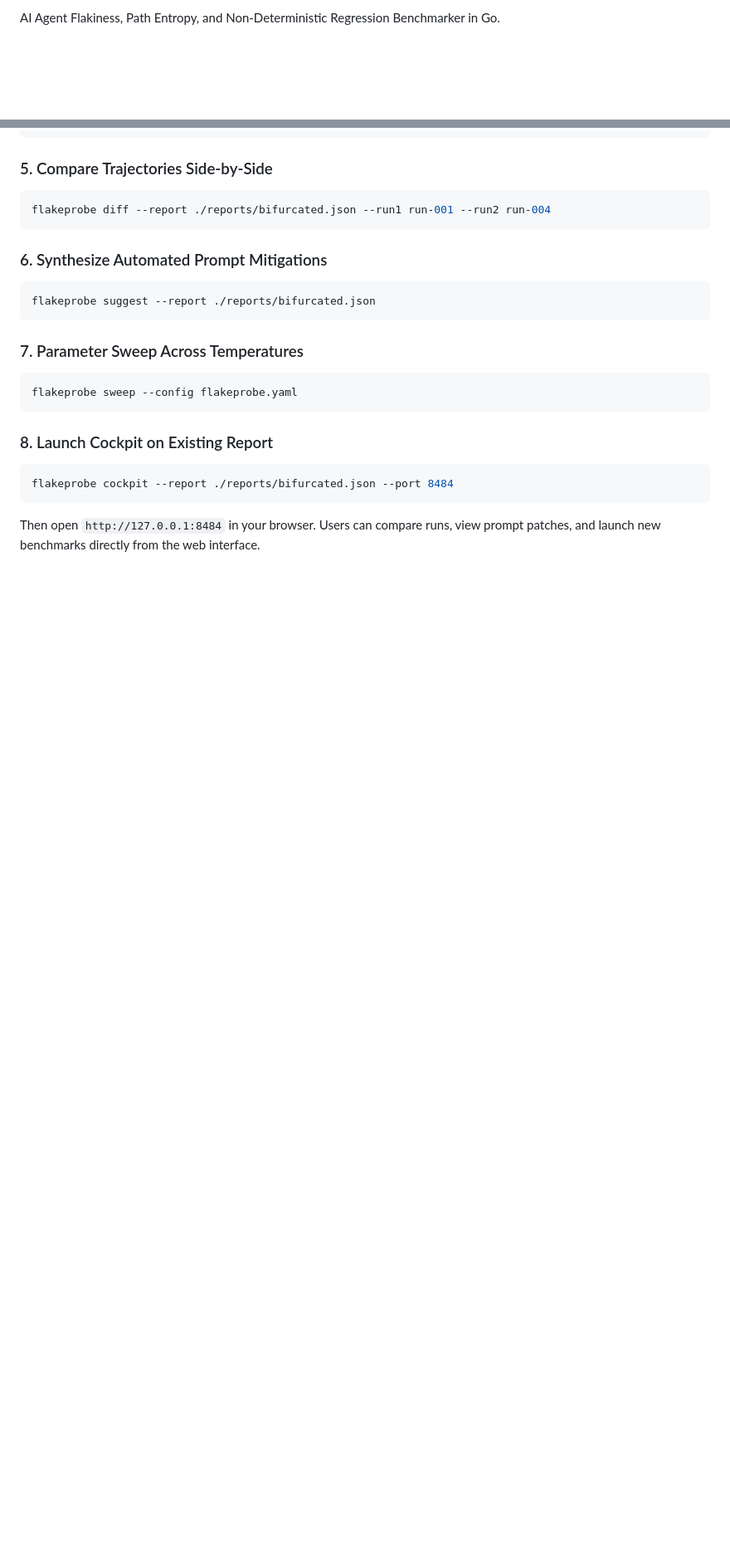
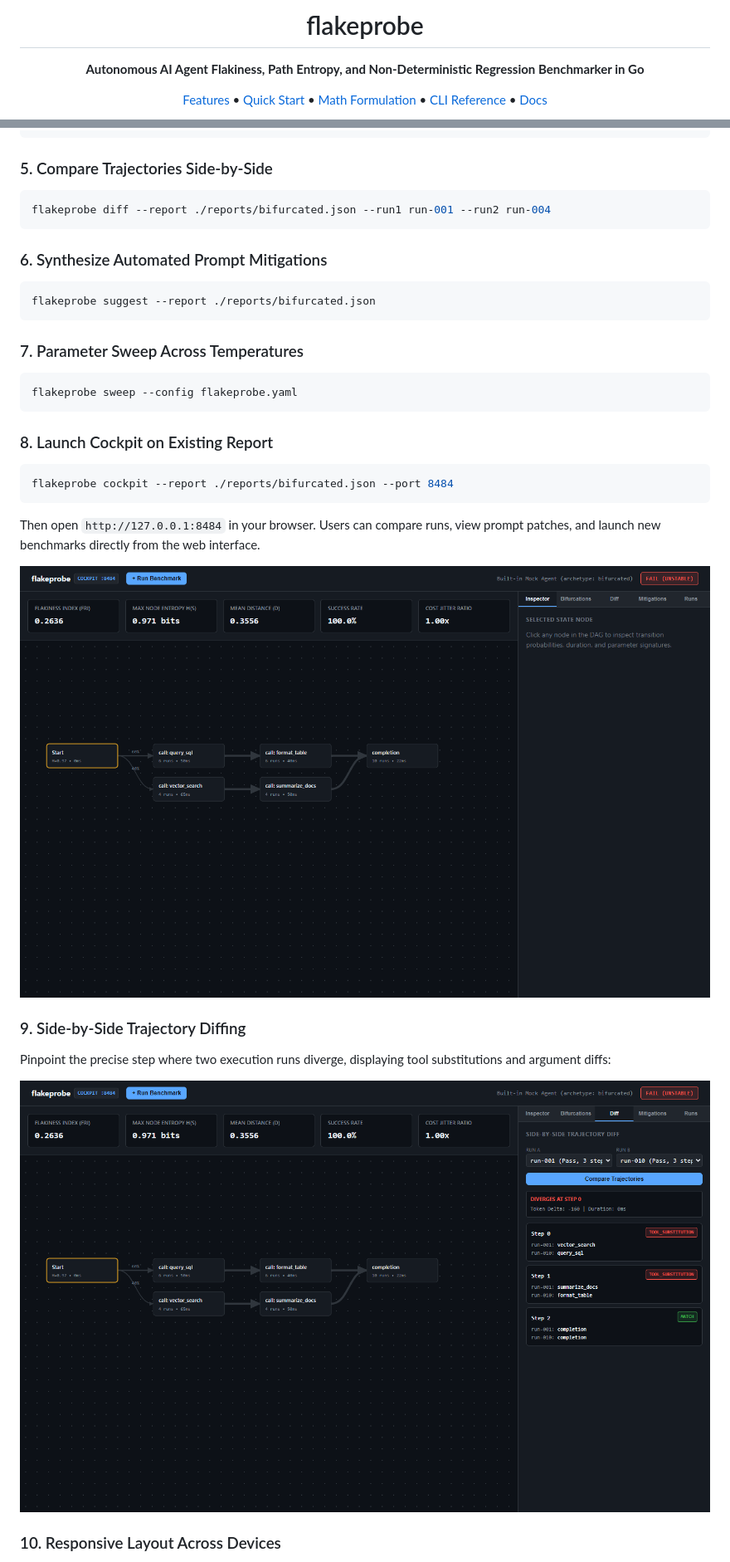
Before and after one commit to alexandrmotologa/flakeprobe, a Markdown page: README.md, 2 parts joined by grey strips. Shown at 83% size. Rendered like a GitHub page; pictures changed too: docs/images/cockpit_dashboard.png (added), docs/images/trajectory_diff.png (added); blank space fills up the shorter version.

Commit message:
feat: add responsive UI, mascot branding logo, live screenshots, and animated demo GIF

```diff
--- a/README.md
+++ b/README.md
@@ -2,2 +4,15 @@
 
-AI Agent Flakiness, Path Entropy, and Non-Deterministic Regression Benchmarker in Go.
+<h1 align="center">flakeprobe</h1>
+
+<p align="center">
+  <strong>Autonomous AI Agent Flakiness, Path Entropy, and Non-Deterministic Regression Benchmarker in Go</strong>
+</p>
+
+<p align="center">
+  <a href="#key-capabilities">Features</a> &bull;
+  <a href="#quick-start">Quick Start</a> &bull;
+  <a href="#mathematical-formulation">Math Formulation</a> &bull;
+  <a href="#cli-reference">CLI Reference</a> &bull;
+  <a href="#documentation">Docs</a>
+</p>
+
@@ -162,3 +182,17 @@ flakeprobe cockpit --report ./reports/bifurcated.json --port 8484
 
 Then open `http://127.0.0.1:8484` in your browser. Users can compare runs, view prompt patches, and launch new benchmarks directly from the web interface.
 
+<p align="center">
+  <img src="docs/images/cockpit_dashboard.png?raw=true" alt="flakeprobe Cockpit State Transition DAG & Heatmap" width="100%" style="border-radius: 8px; border: 1px solid #30363d;" />
+</p>
+
+### 9. Side-by-Side Trajectory Diffing
+
+Pinpoint the precise step where two execution runs diverge, displaying tool substitutions and argument diffs:
+
+<p align="center">
+  <img src="docs/images/trajectory_diff.png?raw=true" alt="flakeprobe Side-by-Side Trajectory Diff View" width="100%" style="border-radius: 8px; border: 1px solid #30363d;" />
+</p>
+
+### 10. Responsive Layout Across Devices
+
```
Also changed, not shown: other parts of README.md (+14 -1 lines), docs/images/cockpit_mobile.png (added), docs/images/flakeprobe_demo.gif (added), docs/images/logo.png (added), 3 other files.
